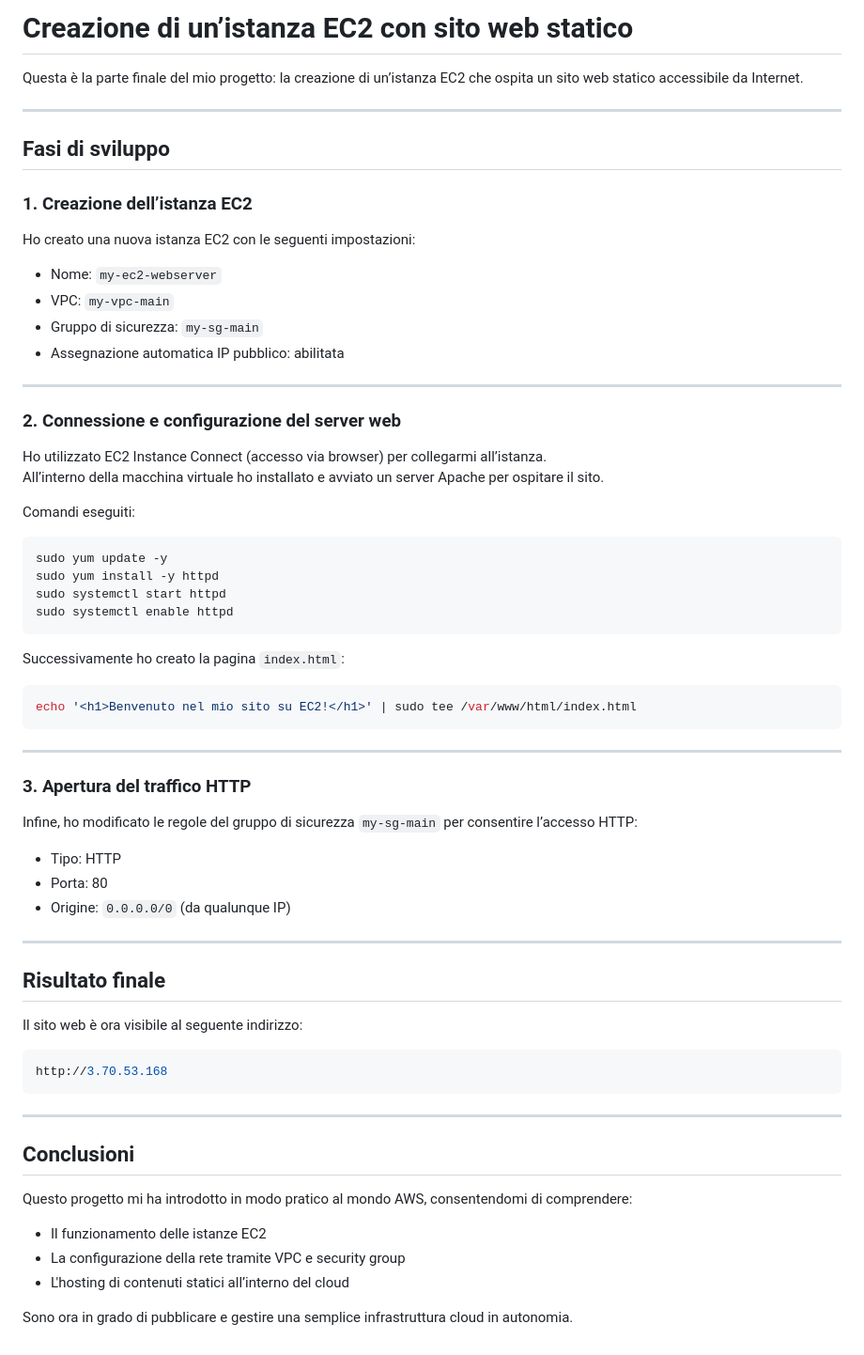
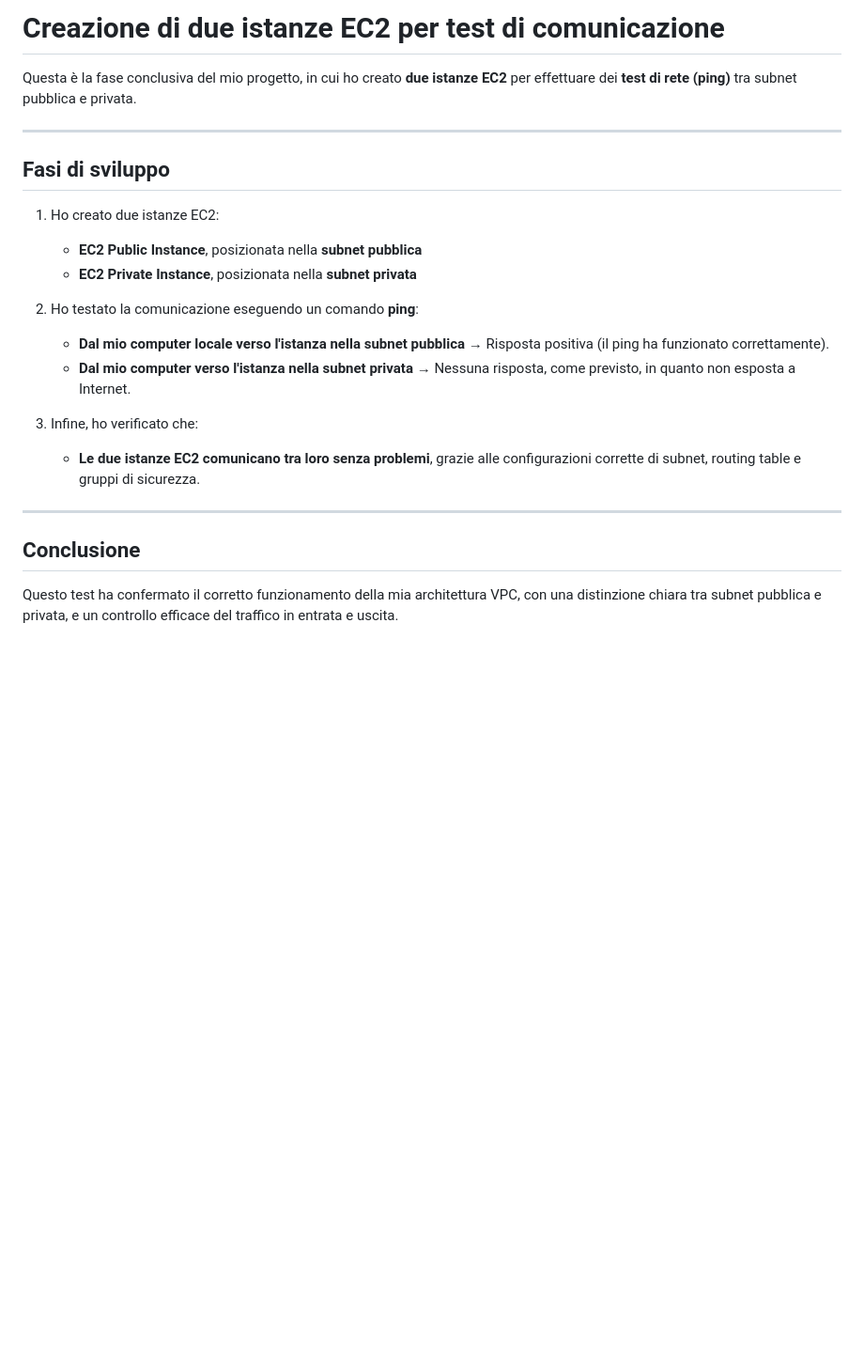
Before and after one commit to gioele-ferrari/vpc-complete-setup, a Markdown page: PART2.md, the part around the change. Shown: that part at 94% size. GitHub-like rendering; blank space fills up the shorter version.

Commit message:
progetto ultimato

````diff
--- a/PART2.md
+++ b/PART2.md
@@ -1,70 +1,24 @@
-# Creazione di un’istanza EC2 con sito web statico
+# Creazione di due istanze EC2 per test di comunicazione
 
-Questa è la parte finale del mio progetto: la creazione di un’istanza EC2 che ospita un sito web statico accessibile da Internet.
+Questa è la fase conclusiva del mio progetto, in cui ho creato **due istanze EC2** per effettuare dei **test di rete (ping)** tra subnet pubblica e privata.
 
 ---
 
 ## Fasi di sviluppo
 
-### 1. Creazione dell’istanza EC2
+1. Ho creato due istanze EC2:
+   - **EC2 Public Instance**, posizionata nella **subnet pubblica**
+   - **EC2 Private Instance**, posizionata nella **subnet privata**
 
-Ho creato una nuova istanza EC2 con le seguenti impostazioni:
+2. Ho testato la comunicazione eseguendo un comando **ping**:
+   - **Dal mio computer locale verso l'istanza nella subnet pubblica** → Risposta positiva (il ping ha funzionato correttamente).
+   - **Dal mio computer verso l'istanza nella subnet privata** → Nessuna risposta, come previsto, in quanto non esposta a Internet.
 
-- Nome: `my-ec2-webserver`
-- VPC: `my-vpc-main`
-- Gruppo di sicurezza: `my-sg-main`
-- Assegnazione automatica IP pubblico: abilitata
+3. Infine, ho verificato che:
+   - **Le due istanze EC2 comunicano tra loro senza problemi**, grazie alle configurazioni corrette di subnet, routing table e gruppi di sicurezza.
 
 ---
 
-### 2. Connessione e configurazione del server web
+## Conclusione
 
-Ho utilizzato EC2 Instance Connect (accesso via browser) per collegarmi all’istanza.
-All’interno della macchina virtuale ho installato e avviato un server Apache per ospitare il sito.
-
-Comandi eseguiti:
-
-```bash
-sudo yum update -y
-sudo yum install -y httpd
-sudo systemctl start httpd
-sudo systemctl enable httpd
-```
-
-Successivamente ho creato la pagina `index.html`:
-
-```bash
-echo '<h1>Benvenuto nel mio sito su EC2!</h1>' | sudo tee /var/www/html/index.html
-```
-
----
-
-### 3. Apertura del traffico HTTP
-
-Infine, ho modificato le regole del gruppo di sicurezza `my-sg-main` per consentire l’accesso HTTP:
-
-- Tipo: HTTP
-- Porta: 80
-- Origine: `0.0.0.0/0` (da qualunque IP)
-
----
-
-## Risultato finale
-
-Il sito web è ora visibile al seguente indirizzo:
-
-```bash
-http://3.70.53.168
-```
-
----
-
-## Conclusioni
-
-Questo progetto mi ha introdotto in modo pratico al mondo AWS, consentendomi di comprendere:
-
-- Il funzionamento delle istanze EC2
-- La configurazione della rete tramite VPC e security group
-- L'hosting di contenuti statici all’interno del cloud
-
-Sono ora in grado di pubblicare e gestire una semplice infrastruttura cloud in autonomia.
+Questo test ha confermato il corretto funzionamento della mia architettura VPC, con una distinzione chiara tra subnet pubblica e privata, e un controllo efficace del traffico in entrata e uscita.
````
Also changed, not shown: PART1.md (+23 -19 lines), README.md (+8 -6 lines), diagramma-progetto.png.
